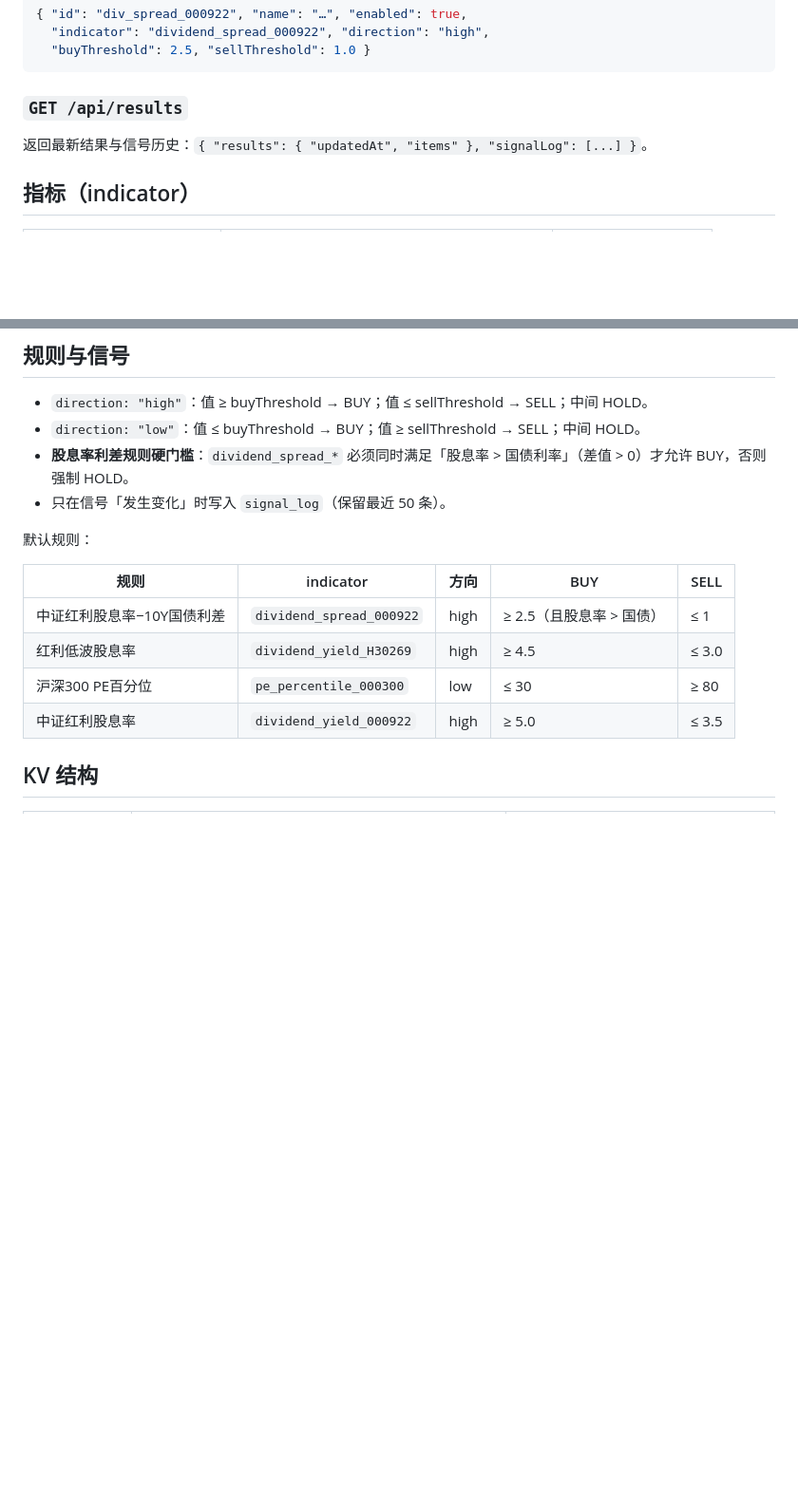
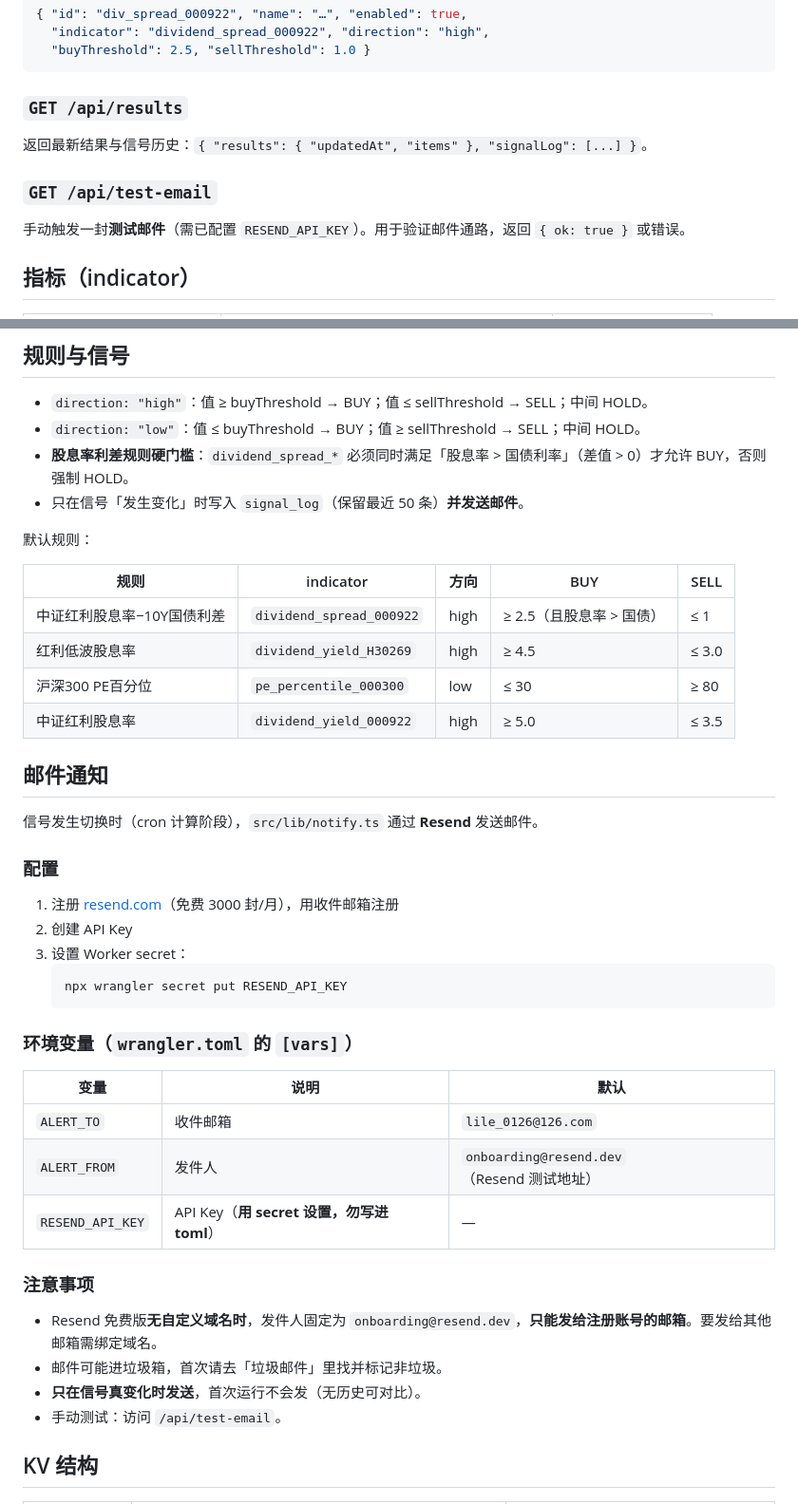
Before and after one commit to lilecloud/cloudflare-quant, a Markdown page: README.md, 2 parts joined by grey strips. Shown at 95% size. Rendered like a GitHub page; blank space fills up the shorter version.

````diff
--- a/README.md
+++ b/README.md
@@ -91,6 +93,10 @@ Cloudflare Worker (src/index.ts)
 
 返回最新结果与信号历史：`{ "results": { "updatedAt", "items" }, "signalLog": [...] }`。
 
+### `GET /api/test-email`
+
+手动触发一封**测试邮件**（需已配置 `RESEND_API_KEY`）。用于验证邮件通路，返回 `{ ok: true }` 或错误。
+
 ## 指标（indicator）
 
 | indicator | 含义 | 数据源 |
@@ -105,7 +111,7 @@ Cloudflare Worker (src/index.ts)
 - `direction: "high"`：值 ≥ buyThreshold → BUY；值 ≤ sellThreshold → SELL；中间 HOLD。
 - `direction: "low"`：值 ≤ buyThreshold → BUY；值 ≥ sellThreshold → SELL；中间 HOLD。
 - **股息率利差规则硬门槛**：`dividend_spread_*` 必须同时满足「股息率 > 国债利率」（差值 > 0）才允许 BUY，否则强制 HOLD。
-- 只在信号「发生变化」时写入 `signal_log`（保留最近 50 条）。
+- 只在信号「发生变化」时写入 `signal_log`（保留最近 50 条）**并发送邮件**。
 
 默认规则：
 
@@ -115,6 +121,34 @@ Cloudflare Worker (src/index.ts)
 | 红利低波股息率 | `dividend_yield_H30269` | high | ≥ 4.5 | ≤ 3.0 |
 | 沪深300 PE百分位 | `pe_percentile_000300` | low | ≤ 30 | ≥ 80 |
 | 中证红利股息率 | `dividend_yield_000922` | high | ≥ 5.0 | ≤ 3.5 |
+
+## 邮件通知
+
+信号发生切换时（cron 计算阶段），`src/lib/notify.ts` 通过 **Resend** 发送邮件。
+
+### 配置
+
+1. 注册 [resend.com](https://resend.com)（免费 3000 封/月），用收件邮箱注册
+2. 创建 API Key
+3. 设置 Worker secret：
+   ```bash
+   npx wrangler secret put RESEND_API_KEY
+   ```
+
+### 环境变量（`wrangler.toml` 的 `[vars]`）
+
+| 变量 | 说明 | 默认 |
+|---|---|---|
+| `ALERT_TO` | 收件邮箱 | `lile_0126@126.com` |
+| `ALERT_FROM` | 发件人 | `onboarding@resend.dev`（Resend 测试地址） |
+| `RESEND_API_KEY` | API Key（**用 secret 设置，勿写进 toml**） | — |
+
+### 注意事项
+
+- Resend 免费版**无自定义域名时**，发件人固定为 `onboarding@resend.dev`，**只能发给注册账号的邮箱**。要发给其他邮箱需绑定域名。
+- 邮件可能进垃圾箱，首次请去「垃圾邮件」里找并标记非垃圾。
+- **只在信号真变化时发送**，首次运行不会发（无历史可对比）。
+- 手动测试：访问 `/api/test-email`。
 
 ## KV 结构
 
````
Also changed, not shown: other parts of README.md (+27 -21 lines).
